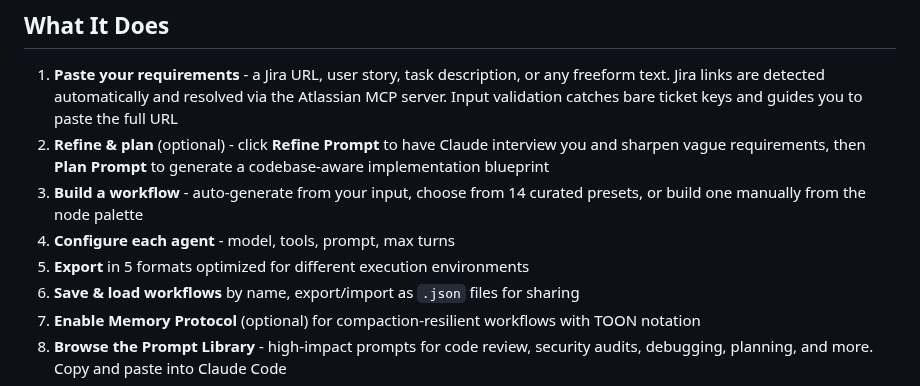
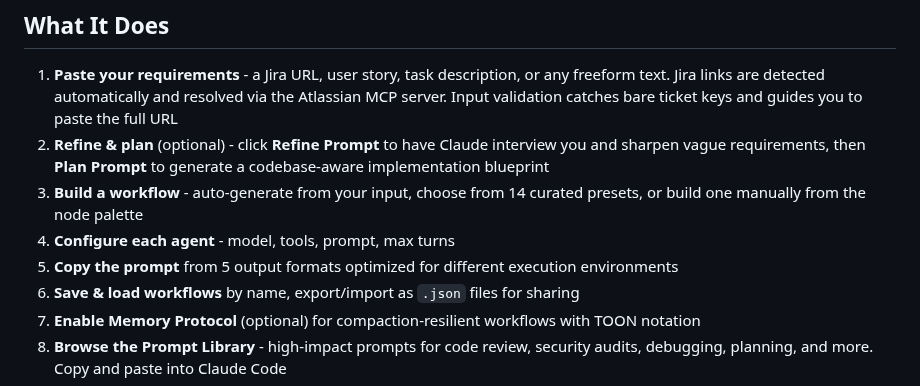
Before and after one commit to bluewilliams/agentic-workflow-designer, a Markdown page: README.md, the part around the change. Rendered like a GitHub page.

Commit message:
Documentation updates

```diff
--- a/README.md
+++ b/README.md
@@ -18,7 +18,7 @@ All data stays in your browser (localStorage). Nothing is sent anywhere. Your re
 2. **Refine & plan** (optional) - click **Refine Prompt** to have Claude interview you and sharpen vague requirements, then **Plan Prompt** to generate a codebase-aware implementation blueprint
 3. **Build a workflow** - auto-generate from your input, choose from 14 curated presets, or build one manually from the node palette
 4. **Configure each agent** - model, tools, prompt, max turns
-5. **Export** in 5 formats optimized for different execution environments
+5. **Copy the prompt** from 5 output formats optimized for different execution environments
 6. **Save & load workflows** by name, export/import as `.json` files for sharing
 7. **Enable Memory Protocol** (optional) for compaction-resilient workflows with TOON notation
 8. **Browse the Prompt Library** - high-impact prompts for code review, security audits, debugging, planning, and more. Copy and paste into Claude Code
```
